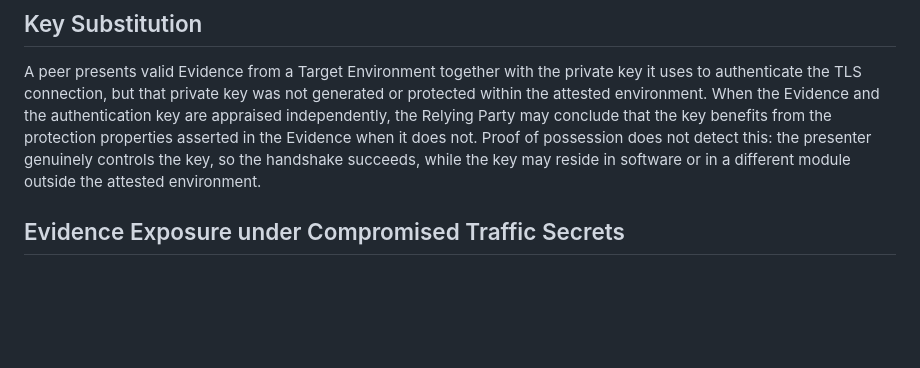
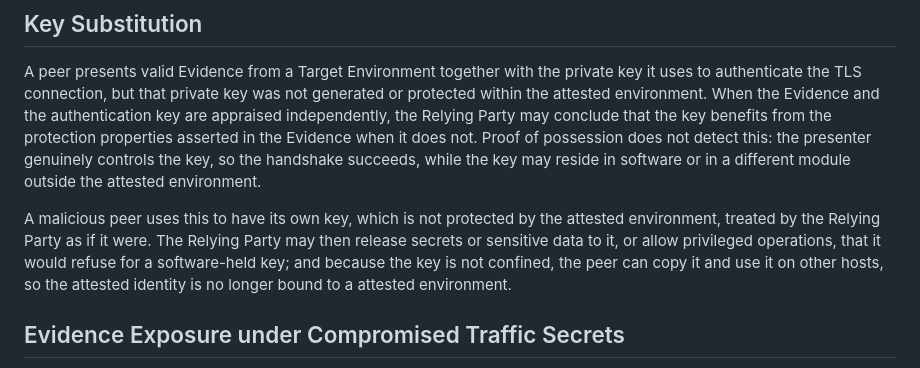
Before and after one commit to tls-attestation/use-cases-and-properties, a Markdown page: draft-ietf-seat-use-cases.md, the part around the change. Drawn GitHub-style; blank space fills up the shorter version.

```diff
--- a/draft-ietf-seat-use-cases.md
+++ b/draft-ietf-seat-use-cases.md
@@ -192,6 +192,14 @@ protection properties asserted in the Evidence when it does not. Proof of
 possession does not detect this: the presenter genuinely controls the key, so
 the handshake succeeds, while the key may reside in software or in a different
 module outside the attested environment.
+
+A malicious peer uses this to have its own key, which is not protected by
+the attested environment, treated by the Relying Party as if it were.
+The Relying Party may then release secrets or sensitive data to it,
+or allow privileged operations, that it would refuse for a software-held key;
+and because the key is not confined, the peer can copy it and use it on
+other hosts, so the attested identity is no longer bound to a
+attested environment.
 
 ## Evidence Exposure under Compromised Traffic Secrets
 
```
